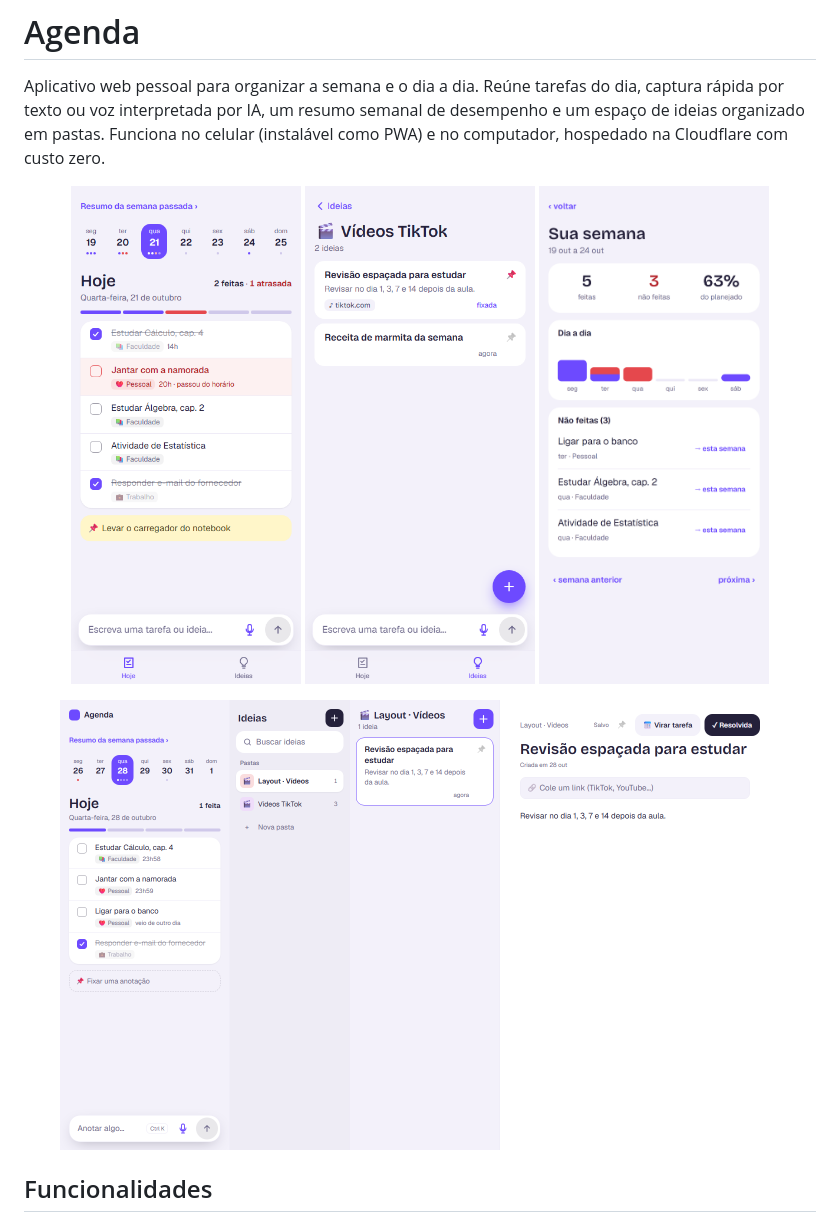
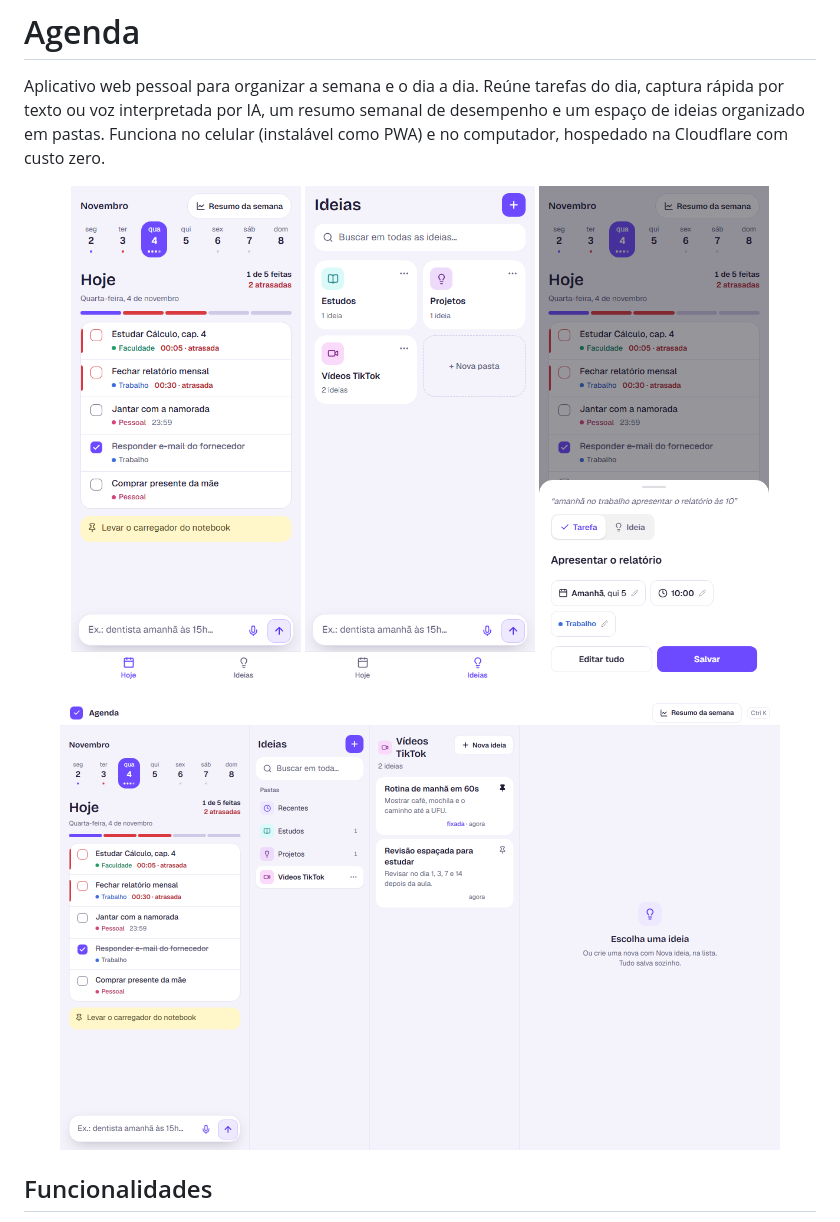
Before and after one commit to hugo808ts/daily_planner, a Markdown page: README.md, the part around the change. GitHub-like rendering; pictures changed too: docs/screenshots/captura.png (added), docs/screenshots/desktop.png, docs/screenshots/hoje.png.

Commit message:
Atualiza capturas de tela do README
Co-Authored-By: Claude Opus 5.5 <noreply@anthropic.com>

```diff
--- a/README.md
+++ b/README.md
@@ -5,7 +5,7 @@ Aplicativo web pessoal para organizar a semana e o dia a dia. Reúne tarefas do
 <p align="center">
   <img src="docs/screenshots/hoje.png" width="230" alt="Tela Hoje">
   <img src="docs/screenshots/ideias.png" width="230" alt="Tela Ideias">
-  <img src="docs/screenshots/resumo-semanal.png" width="230" alt="Resumo semanal">
+  <img src="docs/screenshots/captura.png" width="230" alt="Captura com confirmação">
 </p>
 
 <p align="center">
```
